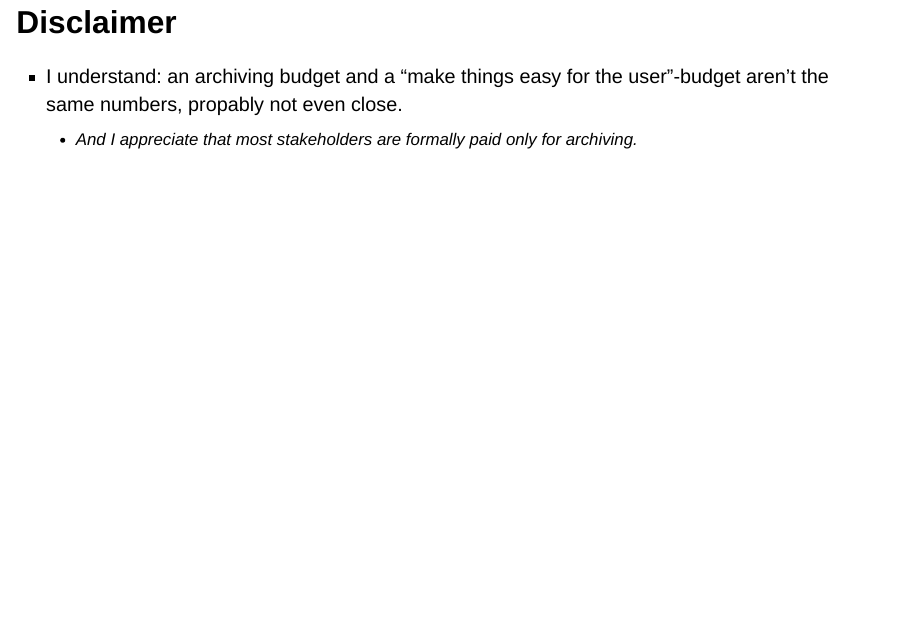
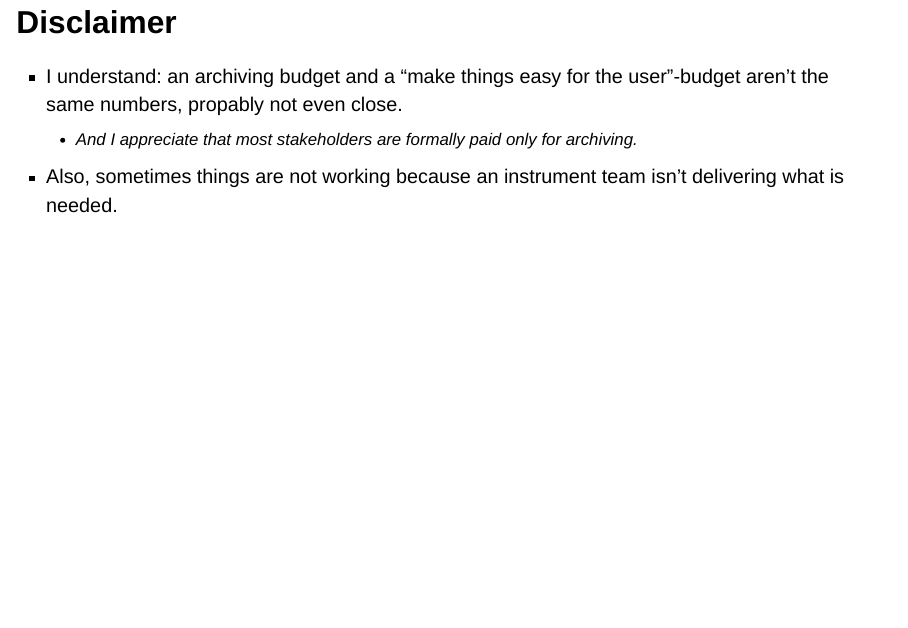
Before and after one commit to michaelaye/michaelaye.github.io, a Quarto document (talks/2024-ipda-data-talk/index.qmd): page 3 of 39. Rendered offline with R 4.5, knitr and Pandoc in place of Quarto, with nearby package versions; drawn as Slidy slides in place of the format the file asks for.

Commit message:
add comment about instrument teams not delivering

```diff
--- a/talks/2024-ipda-data-talk/index.qmd
+++ b/talks/2024-ipda-data-talk/index.qmd
@@ -44,6 +44,7 @@ You can find this talk and other resources on <https://michaelaye.github.io/>
 
 - I understand: an archiving budget and a "make things easy for the user"-budget aren't the same numbers, propably not even close.
   - And I appreciate that most stakeholders are formally paid only for archiving.
+- Also, sometimes things are not working because an instrument team isn't delivering what is needed.
 
 ## What are the most prevalent types of data searches?
 
```
